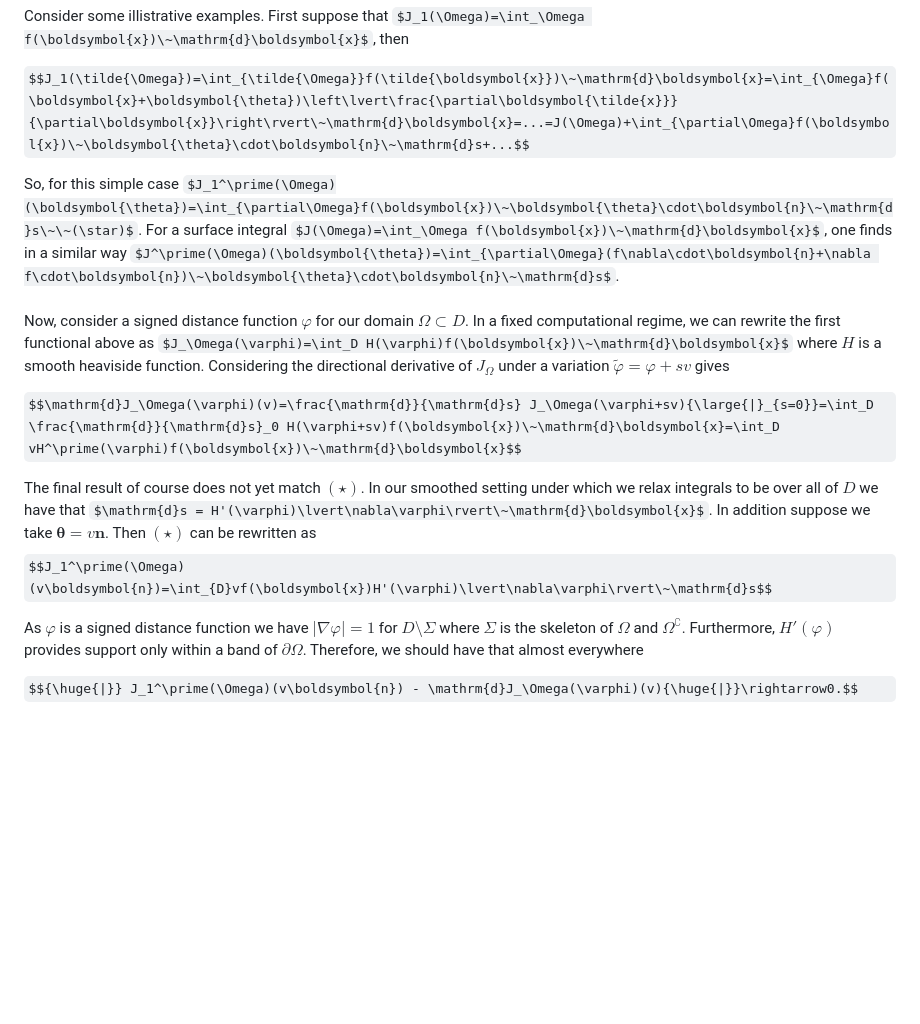
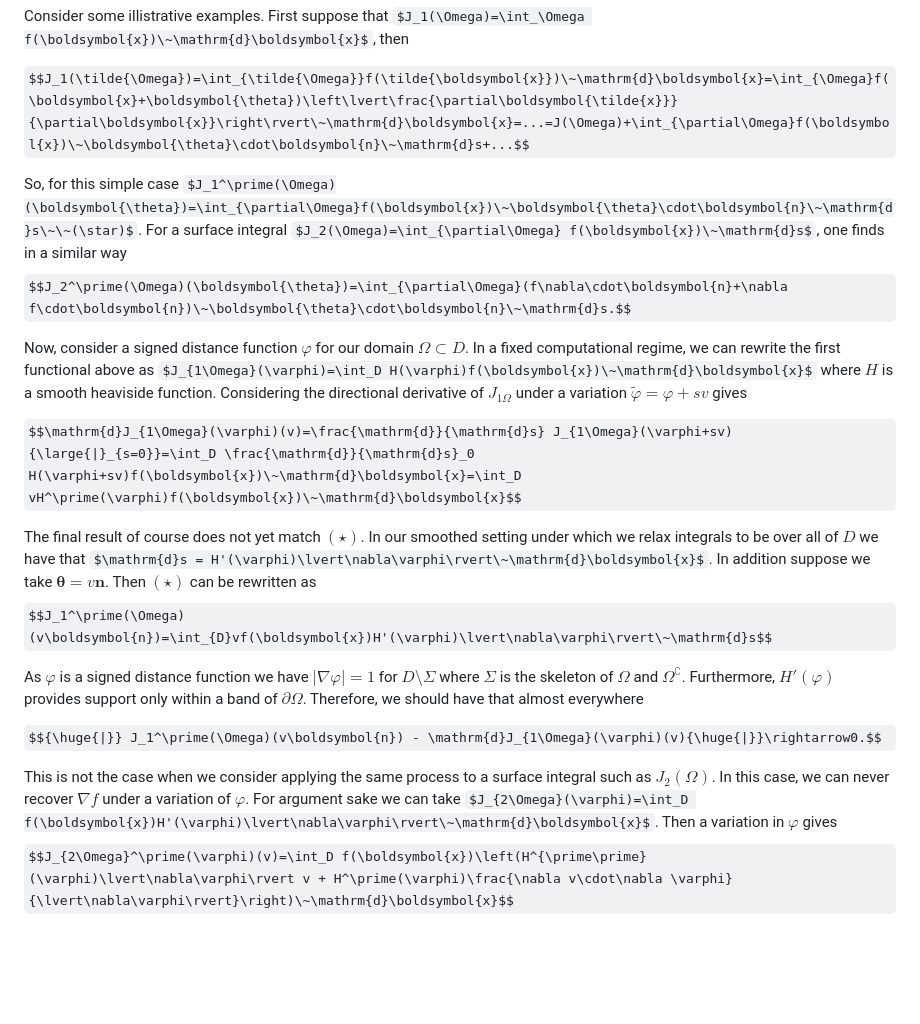
Before and after one commit to zjwegert/GridapTopOpt.jl, a Markdown page: README.md, the part around the change. Drawn GitHub-style; some formulas as TeX source; blank space fills up the shorter version.

```diff
--- a/README.md
+++ b/README.md
@@ -36,18 +36,21 @@ Consider some illistrative examples. First suppose that $J_1(\Omega)=\int_\Omega
 
 $$J_1(\tilde{\Omega})=\int_{\tilde{\Omega}}f(\tilde{\boldsymbol{x}})\~\mathrm{d}\boldsymbol{x}=\int_{\Omega}f(\boldsymbol{x}+\boldsymbol{\theta})\left\lvert\frac{\partial\boldsymbol{\tilde{x}}}{\partial\boldsymbol{x}}\right\rvert\~\mathrm{d}\boldsymbol{x}=...=J(\Omega)+\int_{\partial\Omega}f(\boldsymbol{x})\~\boldsymbol{\theta}\cdot\boldsymbol{n}\~\mathrm{d}s+...$$
 
-So, for this simple case $J_1^\prime(\Omega)(\boldsymbol{\theta})=\int_{\partial\Omega}f(\boldsymbol{x})\~\boldsymbol{\theta}\cdot\boldsymbol{n}\~\mathrm{d}s\~\~(\star)$. For a surface integral $J(\Omega)=\int_\Omega f(\boldsymbol{x})\~\mathrm{d}\boldsymbol{x}$, one finds in a similar way $J^\prime(\Omega)(\boldsymbol{\theta})=\int_{\partial\Omega}(f\nabla\cdot\boldsymbol{n}+\nabla f\cdot\boldsymbol{n})\~\boldsymbol{\theta}\cdot\boldsymbol{n}\~\mathrm{d}s$.
-<br /><br />
-Now, consider a signed distance function $\varphi$ for our domain $\Omega\subset D$. In a fixed computational regime, we can rewrite the first functional above as $J_\Omega(\varphi)=\int_D H(\varphi)f(\boldsymbol{x})\~\mathrm{d}\boldsymbol{x}$ where $H$ is a smooth heaviside function. Considering the directional derivative of $J_\Omega$ under a variation $\tilde{\varphi}=\varphi+sv$ gives
+So, for this simple case $J_1^\prime(\Omega)(\boldsymbol{\theta})=\int_{\partial\Omega}f(\boldsymbol{x})\~\boldsymbol{\theta}\cdot\boldsymbol{n}\~\mathrm{d}s\~\~(\star)$. For a surface integral $J_2(\Omega)=\int_{\partial\Omega} f(\boldsymbol{x})\~\mathrm{d}s$, one finds in a similar way $$J_2^\prime(\Omega)(\boldsymbol{\theta})=\int_{\partial\Omega}(f\nabla\cdot\boldsymbol{n}+\nabla f\cdot\boldsymbol{n})\~\boldsymbol{\theta}\cdot\boldsymbol{n}\~\mathrm{d}s.$$
 
-$$\mathrm{d}J_\Omega(\varphi)(v)=\frac{\mathrm{d}}{\mathrm{d}s} J_\Omega(\varphi+sv){\large{|}_{s=0}}=\int_D \frac{\mathrm{d}}{\mathrm{d}s}_0 H(\varphi+sv)f(\boldsymbol{x})\~\mathrm{d}\boldsymbol{x}=\int_D vH^\prime(\varphi)f(\boldsymbol{x})\~\mathrm{d}\boldsymbol{x}$$
+Now, consider a signed distance function $\varphi$ for our domain $\Omega\subset D$. In a fixed computational regime, we can rewrite the first functional above as $J_{1\Omega}(\varphi)=\int_D H(\varphi)f(\boldsymbol{x})\~\mathrm{d}\boldsymbol{x}$ where $H$ is a smooth heaviside function. Considering the directional derivative of $J_{1\Omega}$ under a variation $\tilde{\varphi}=\varphi+sv$ gives
+
+$$\mathrm{d}J_{1\Omega}(\varphi)(v)=\frac{\mathrm{d}}{\mathrm{d}s} J_{1\Omega}(\varphi+sv){\large{|}_{s=0}}=\int_D \frac{\mathrm{d}}{\mathrm{d}s}_0 H(\varphi+sv)f(\boldsymbol{x})\~\mathrm{d}\boldsymbol{x}=\int_D vH^\prime(\varphi)f(\boldsymbol{x})\~\mathrm{d}\boldsymbol{x}$$
 
 The final result of course does not yet match $(\star)$. In our smoothed setting under which we relax integrals to be over all of $D$ we have that $\mathrm{d}s = H'(\varphi)\lvert\nabla\varphi\rvert\~\mathrm{d}\boldsymbol{x}$. In addition suppose we take $\boldsymbol{\theta}=v\boldsymbol{n}$. Then $(\star)$ can be rewritten as
 $$J_1^\prime(\Omega)(v\boldsymbol{n})=\int_{D}vf(\boldsymbol{x})H'(\varphi)\lvert\nabla\varphi\rvert\~\mathrm{d}s$$
 
 As $\varphi$ is a signed distance function we have $\lvert\nabla\varphi\rvert=1$ for $D\setminus\Sigma$ where $\Sigma$ is the skeleton of $\Omega$ and $\Omega^\complement$. Furthermore, $H'(\varphi)$ provides support only within a band of $\partial\Omega$. Therefore, we should have that almost everywhere
 
-$${\huge{|}} J_1^\prime(\Omega)(v\boldsymbol{n}) - \mathrm{d}J_\Omega(\varphi)(v){\huge{|}}\rightarrow0.$$
+$${\huge{|}} J_1^\prime(\Omega)(v\boldsymbol{n}) - \mathrm{d}J_{1\Omega}(\varphi)(v){\huge{|}}\rightarrow0.$$
+
+This is not the case when we consider applying the same process to a surface integral such as $J_2(\Omega)$. In this case, we can never recover $\nabla f$ under a variation of $\varphi$. For argument sake we can take $J_{2\Omega}(\varphi)=\int_D f(\boldsymbol{x})H'(\varphi)\lvert\nabla\varphi\rvert\~\mathrm{d}\boldsymbol{x}$. Then a variation in $\varphi$ gives
+$$J_{2\Omega}^\prime(\varphi)(v)=\int_D f(\boldsymbol{x})\left(H^{\prime\prime}(\varphi)\lvert\nabla\varphi\rvert v + H^\prime(\varphi)\frac{\nabla v\cdot\nabla \varphi}{\lvert\nabla\varphi\rvert}\right)\~\mathrm{d}\boldsymbol{x}$$
 
 <br /><br /><br /><br /><br /><br /><br /><br /><br />
 ---------------------------------------------------------------------------------------------------
```
